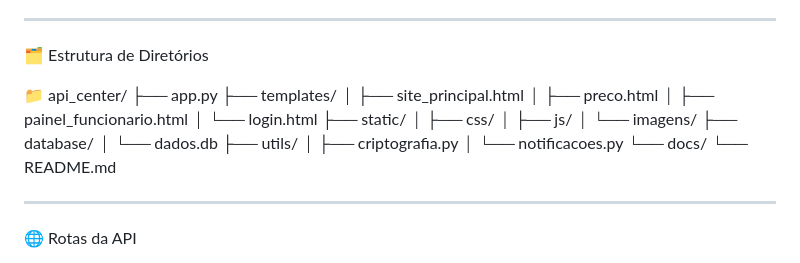
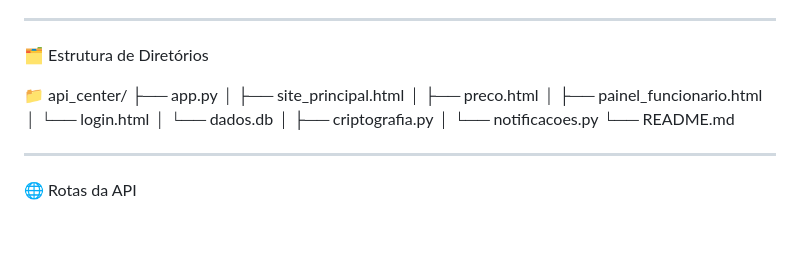
Before and after one commit to desenvolvedorback/API-Center-, a Markdown page: readme.md, the part around the change. Rendered like a GitHub page; blank space fills up the shorter version.

```diff
--- a/readme.md
+++ b/readme.md
@@ -105,21 +105,13 @@ Segurança: Hash de senhas (bcrypt), verificação de login e permissões
 
 📁 api_center/
 ├── app.py
-├── templates/
 │   ├── site_principal.html
 │   ├── preco.html
 │   ├── painel_funcionario.html
 │   └── login.html
-├── static/
-│   ├── css/
-│   ├── js/
-│   └── imagens/
-├── database/
 │   └── dados.db
-├── utils/
 │   ├── criptografia.py
 │   └── notificacoes.py
-└── docs/
     └── README.md
 
 
```
